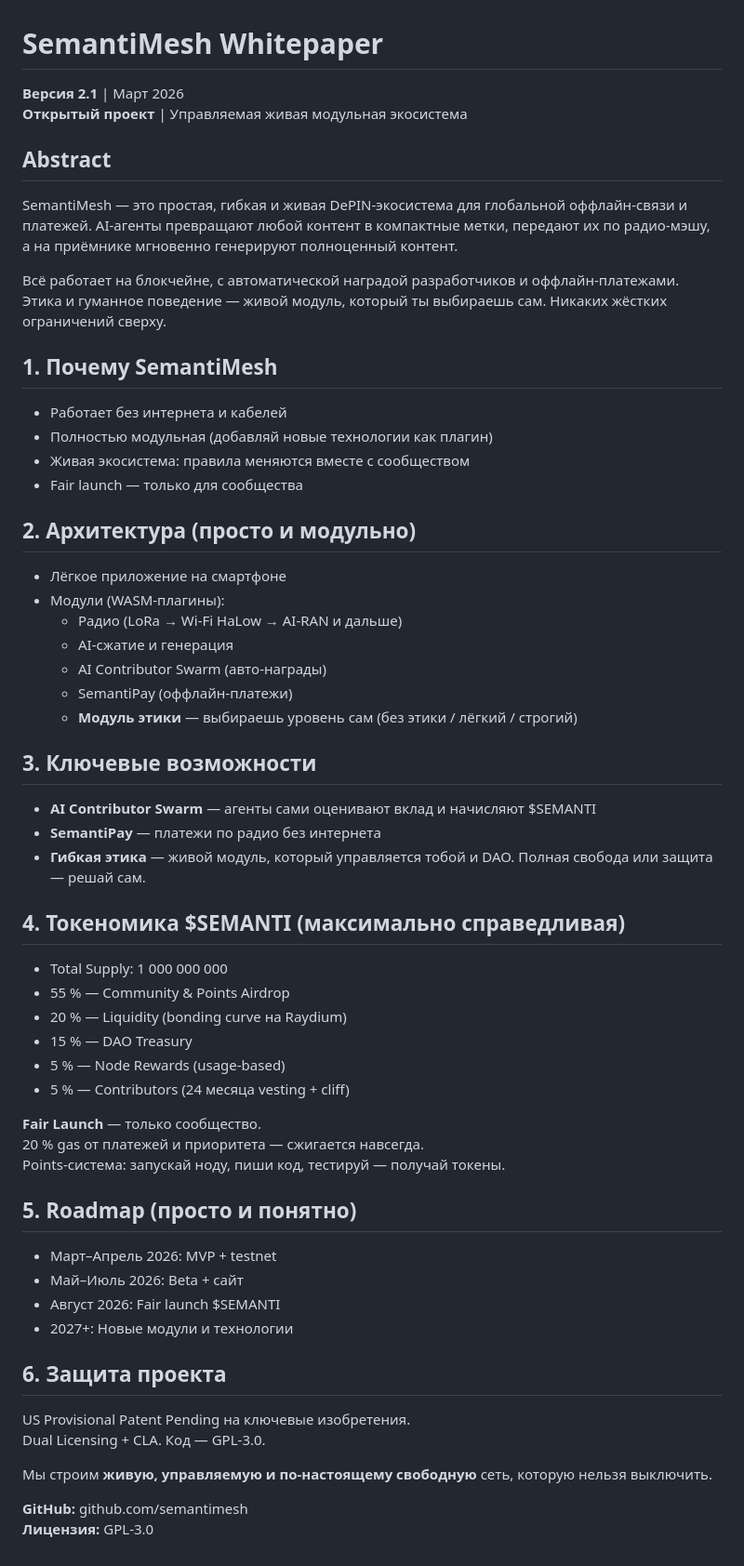
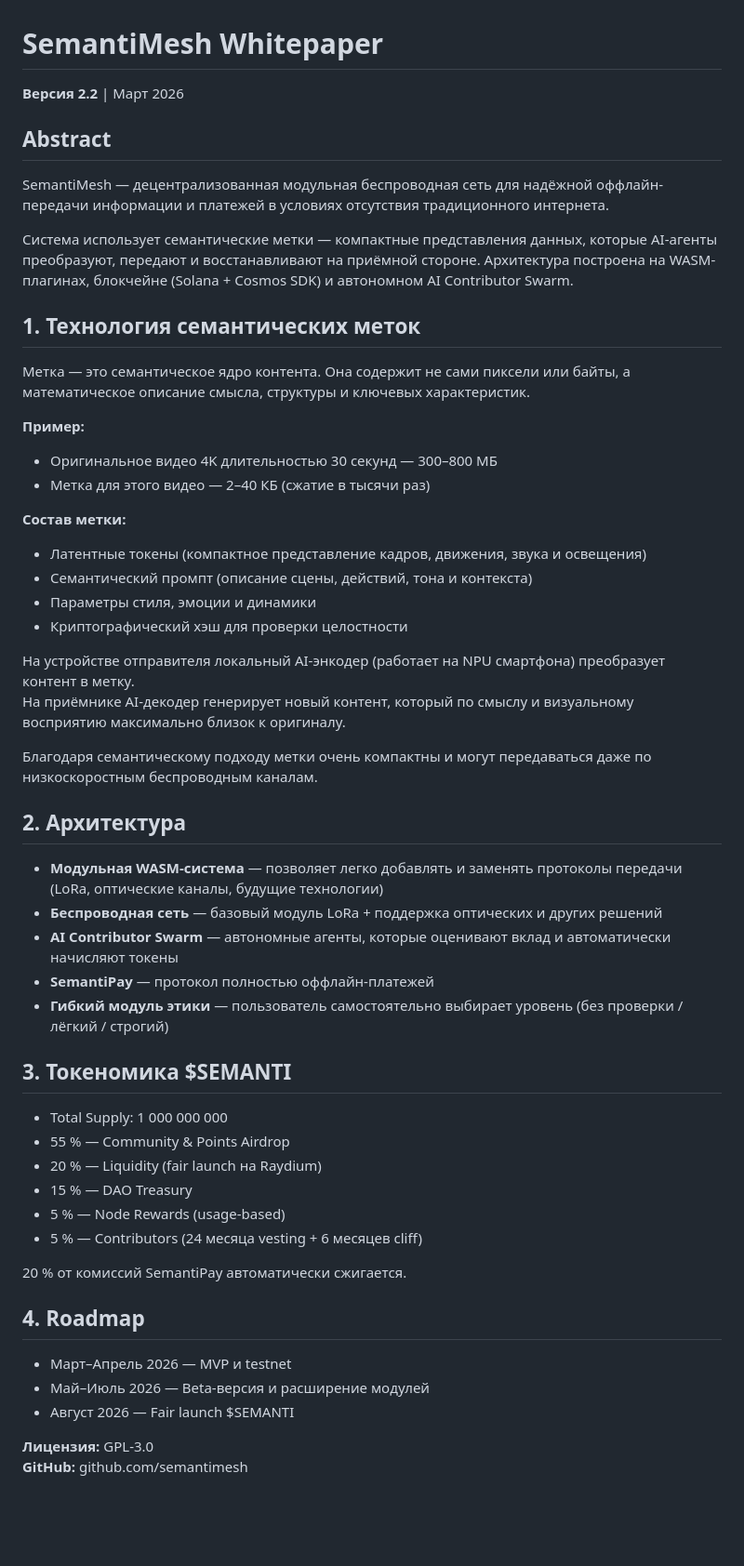
Before and after one commit to semantimesh/semantimesh, a Markdown page: WHITEPAPER.md, the part around the change. Shown at 93% size. Rendered like a GitHub page; blank space fills up the shorter version.

```diff
--- a/WHITEPAPER.md
+++ b/WHITEPAPER.md
@@ -1,56 +1,55 @@
 # SemantiMesh Whitepaper
 
-**Версия 2.1** | Март 2026
-**Открытый проект** | Управляемая живая модульная экосистема
+**Версия 2.2** | Март 2026
 
 ## Abstract
-SemantiMesh — это простая, гибкая и живая DePIN-экосистема для глобальной оффлайн-связи и платежей. AI-агенты превращают любой контент в компактные метки, передают их по радио-мэшу, а на приёмнике мгновенно генерируют полноценный контент.
+SemantiMesh — децентрализованная модульная беспроводная сеть для надёжной оффлайн-передачи информации и платежей в условиях отсутствия традиционного интернета.
 
-Всё работает на блокчейне, с автоматической наградой разработчиков и оффлайн-платежами. Этика и гуманное поведение — живой модуль, который ты выбираешь сам. Никаких жёстких ограничений сверху.
+Система использует семантические метки — компактные представления данных, которые AI-агенты преобразуют, передают и восстанавливают на приёмной стороне. Архитектура построена на WASM-плагинах, блокчейне (Solana + Cosmos SDK) и автономном AI Contributor Swarm.
 
-## 1. Почему SemantiMesh
-- Работает без интернета и кабелей
-- Полностью модульная (добавляй новые технологии как плагин)
-- Живая экосистема: правила меняются вместе с сообществом
-- Fair launch — только для сообщества
+## 1. Технология семантических меток
 
-## 2. Архитектура (просто и модульно)
-- Лёгкое приложение на смартфоне
-- Модули (WASM-плагины):
-  - Радио (LoRa → Wi-Fi HaLow → AI-RAN и дальше)
-  - AI-сжатие и генерация
-  - AI Contributor Swarm (авто-награды)
-  - SemantiPay (оффлайн-платежи)
-  - **Модуль этики** — выбираешь уровень сам (без этики / лёгкий / строгий)
+Метка — это семантическое ядро контента. Она содержит не сами пиксели или байты, а математическое описание смысла, структуры и ключевых характеристик.
 
-## 3. Ключевые возможности
-- **AI Contributor Swarm** — агенты сами оценивают вклад и начисляют $SEMANTI
-- **SemantiPay** — платежи по радио без интернета
-- **Гибкая этика** — живой модуль, который управляется тобой и DAO. Полная свобода или защита — решай сам.
+**Пример:**
+- Оригинальное видео 4K длительностью 30 секунд — 300–800 МБ
+- Метка для этого видео — 2–40 КБ (сжатие в тысячи раз)
 
-## 4. Токеномика $SEMANTI (максимально справедливая)
+**Состав метки:**
+- Латентные токены (компактное представление кадров, движения, звука и освещения)
+- Семантический промпт (описание сцены, действий, тона и контекста)
+- Параметры стиля, эмоции и динамики
+- Криптографический хэш для проверки целостности
+
+На устройстве отправителя локальный AI-энкодер (работает на NPU смартфона) преобразует контент в метку.
+На приёмнике AI-декодер генерирует новый контент, который по смыслу и визуальному восприятию максимально близок к оригиналу.
+
+Благодаря семантическому подходу метки очень компактны и могут передаваться даже по низкоскоростным беспроводным каналам.
+
+## 2. Архитектура
+
+- **Модульная WASM-система** — позволяет легко добавлять и заменять протоколы передачи (LoRa, оптические каналы, будущие технологии)
+- **Беспроводная сеть** — базовый модуль LoRa + поддержка оптических и других решений
+- **AI Contributor Swarm** — автономные агенты, которые оценивают вклад и автоматически начисляют токены
+- **SemantiPay** — протокол полностью оффлайн-платежей
+- **Гибкий модуль этики** — пользователь самостоятельно выбирает уровень (без проверки / лёгкий / строгий)
+
+## 3. Токеномика $SEMANTI
+
 - Total Supply: 1 000 000 000
 - 55 % — Community & Points Airdrop
-- 20 % — Liquidity (bonding curve на Raydium)
+- 20 % — Liquidity (fair launch на Raydium)
 - 15 % — DAO Treasury
 - 5 % — Node Rewards (usage-based)
-- 5 % — Contributors (24 месяца vesting + cliff)
+- 5 % — Contributors (24 месяца vesting + 6 месяцев cliff)
 
-**Fair Launch** — только сообщество.
-20 % gas от платежей и приоритета — сжигается навсегда.
-Points-система: запускай ноду, пиши код, тестируй — получай токены.
+20 % от комиссий SemantiPay автоматически сжигается.
 
-## 5. Roadmap (просто и понятно)
-- Март–Апрель 2026: MVP + testnet
-- Май–Июль 2026: Beta + сайт
-- Август 2026: Fair launch $SEMANTI
-- 2027+: Новые модули и технологии
+## 4. Roadmap
 
-## 6. Защита проекта
-US Provisional Patent Pending на ключевые изобретения.
-Dual Licensing + CLA. Код — GPL-3.0.
+- Март–Апрель 2026 — MVP и testnet
+- Май–Июль 2026 — Beta-версия и расширение модулей
+- Август 2026 — Fair launch $SEMANTI
 
-Мы строим **живую, управляемую и по-настоящему свободную** сеть, которую нельзя выключить.
-
+**Лицензия:** GPL-3.0
 **GitHub:** github.com/semantimesh
-**Лицензия:** GPL-3.0
```
